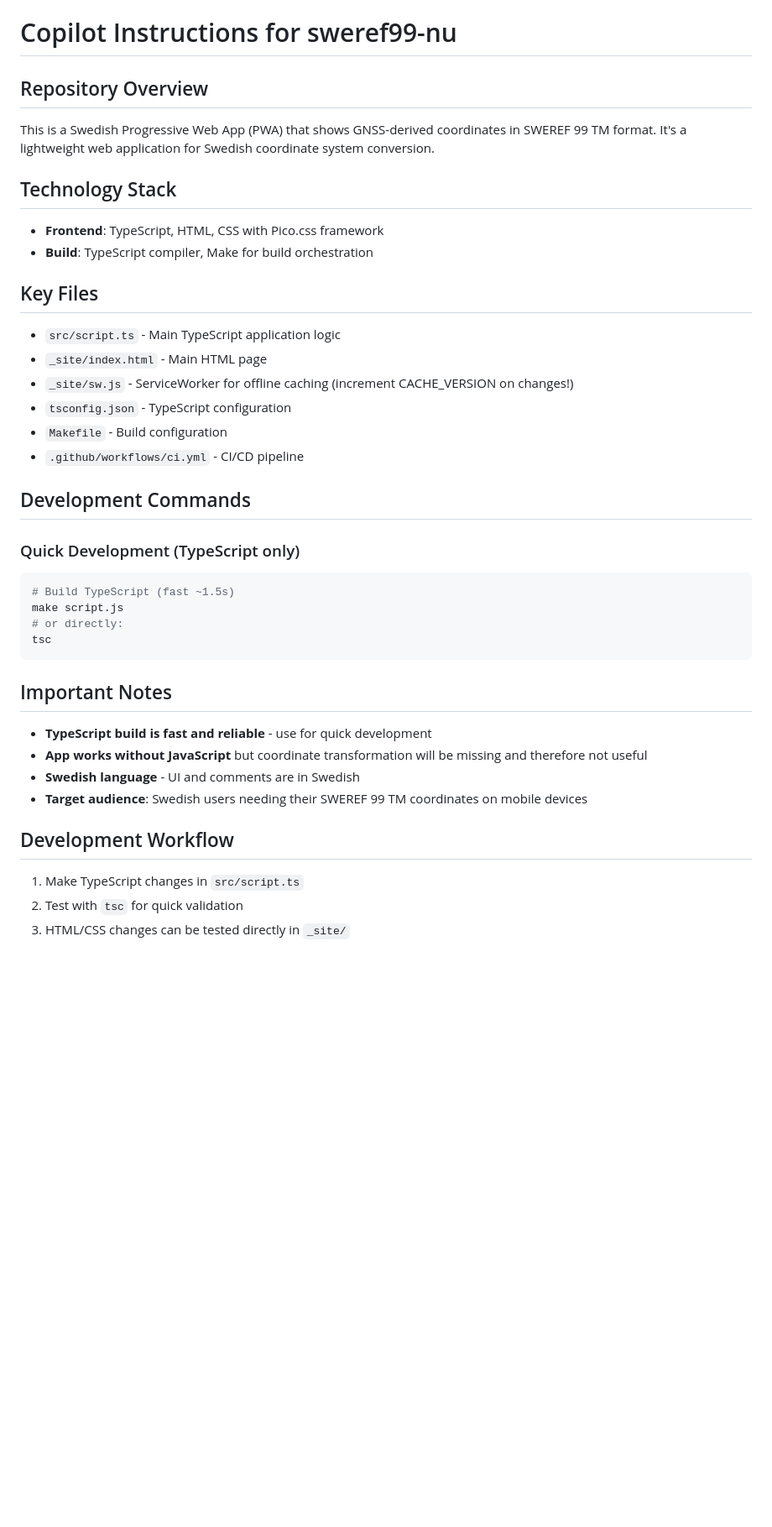
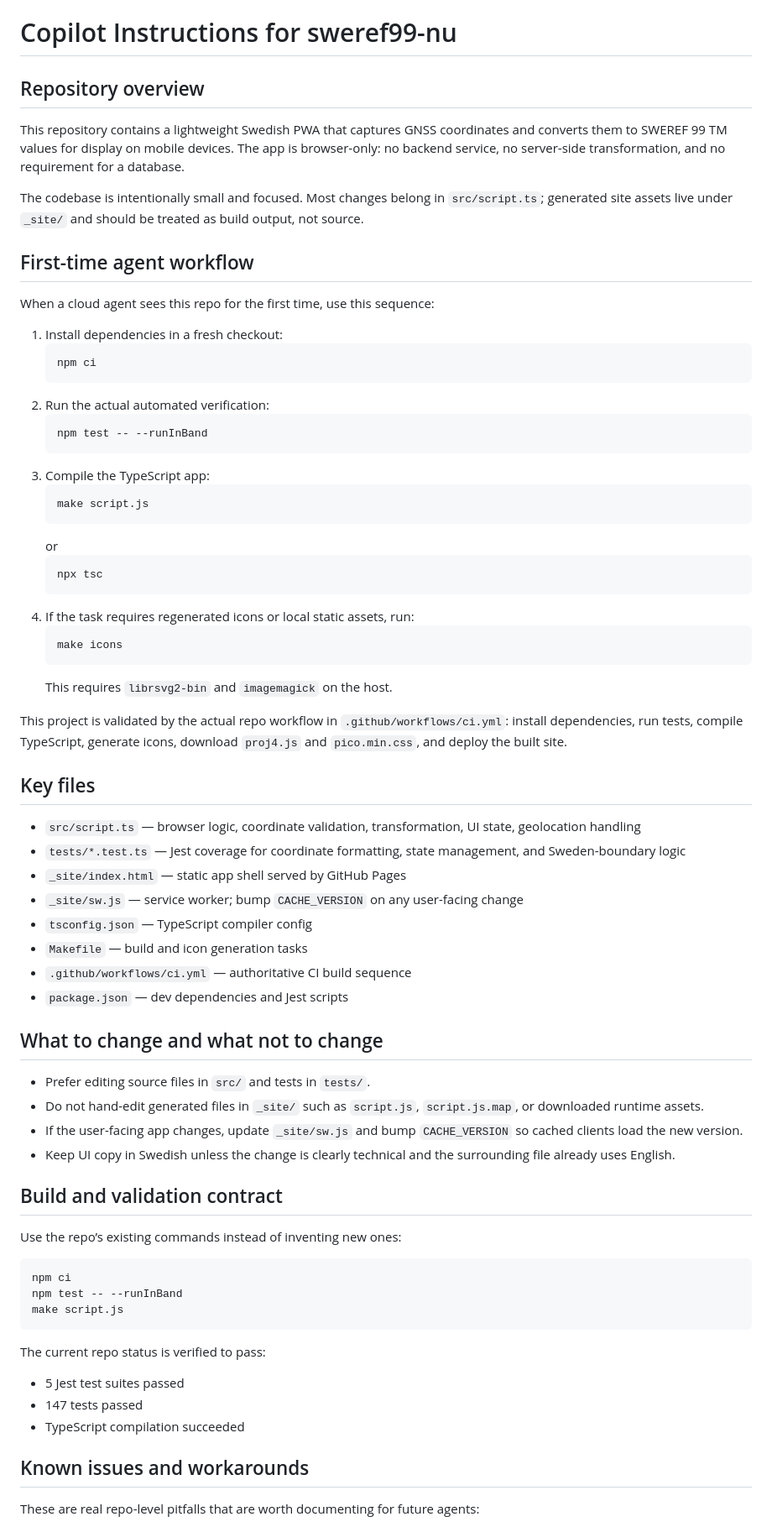
Before and after one commit to phieri/sweref99-nu, a Markdown page: .github/copilot-instructions.md, the part around one of its changes. Shown at 84% size. Drawn GitHub-style; blank space fills up the shorter version.

````diff
--- a/.github/copilot-instructions.md
+++ b/.github/copilot-instructions.md
@@ -1,38 +1,67 @@
 # Copilot Instructions for sweref99-nu
 
-## Repository Overview
-This is a Swedish Progressive Web App (PWA) that shows GNSS-derived coordinates in SWEREF 99 TM format. It's a lightweight web application for Swedish coordinate system conversion.
+## Repository overview
+This repository contains a lightweight Swedish PWA that captures GNSS coordinates and converts them to SWEREF 99 TM values for display on mobile devices. The app is browser-only: no backend service, no server-side transformation, and no requirement for a database.
 
-## Technology Stack
-- **Frontend**: TypeScript, HTML, CSS with Pico.css framework
-- **Build**: TypeScript compiler, Make for build orchestration
+The codebase is intentionally small and focused. Most changes belong in `src/script.ts`; generated site assets live under `_site/` and should be treated as build output, not source.
 
-## Key Files
-- `src/script.ts` - Main TypeScript application logic
-- `_site/index.html` - Main HTML page
-- `_site/sw.js` - ServiceWorker for offline caching (increment CACHE_VERSION on changes!)
-- `tsconfig.json` - TypeScript configuration
-- `Makefile` - Build configuration
-- `.github/workflows/ci.yml` - CI/CD pipeline
+## First-time agent workflow
+When a cloud agent sees this repo for the first time, use this sequence:
 
-## Development Commands
+1. Install dependencies in a fresh checkout:
+   ```bash
+   npm ci
+   ```
+2. Run the actual automated verification:
+   ```bash
+   npm test -- --runInBand
+   ```
+3. Compile the TypeScript app:
+   ```bash
+   make script.js
+   ```
+   or
+   ```bash
+   npx tsc
+   ```
+4. If the task requires regenerated icons or local static assets, run:
+   ```bash
+   make icons
+   ```
+   This requires `librsvg2-bin` and `imagemagick` on the host.
 
-### Quick Development (TypeScript only)
+This project is validated by the actual repo workflow in `.github/workflows/ci.yml`: install dependencies, run tests, compile TypeScript, generate icons, download `proj4.js` and `pico.min.css`, and deploy the built site.
+
+## Key files
+- `src/script.ts` — browser logic, coordinate validation, transformation, UI state, geolocation handling
+- `tests/*.test.ts` — Jest coverage for coordinate formatting, state management, and Sweden-boundary logic
+- `_site/index.html` — static app shell served by GitHub Pages
+- `_site/sw.js` — service worker; bump `CACHE_VERSION` on any user-facing change
+- `tsconfig.json` — TypeScript compiler config
+- `Makefile` — build and icon generation tasks
+- `.github/workflows/ci.yml` — authoritative CI build sequence
+- `package.json` — dev dependencies and Jest scripts
+
+## What to change and what not to change
+- Prefer editing source files in `src/` and tests in `tests/`.
+- Do not hand-edit generated files in `_site/` such as `script.js`, `script.js.map`, or downloaded runtime assets.
+- If the user-facing app changes, update `_site/sw.js` and bump `CACHE_VERSION` so cached clients load the new version.
+- Keep UI copy in Swedish unless the change is clearly technical and the surrounding file already uses English.
+
+## Build and validation contract
+Use the repo’s existing commands instead of inventing new ones:
+
 ```bash
-# Build TypeScript (fast ~1.5s)
+npm ci
+npm test -- --runInBand
 make script.js
-# or directly:
-tsc
 ```
 
-## Important Notes
-- **TypeScript build is fast and reliable** - use for quick development
-- **App works without JavaScript** but coordinate transformation will be missing and therefore not useful
-- **Swedish language** - UI and comments are in Swedish
-- **Target audience**: Swedish users needing their SWEREF 99 TM coordinates on mobile devices
+The current repo status is verified to pass:
+- 5 Jest test suites passed
+- 147 tests passed
+- TypeScript compilation succeeded
 
-## Development Workflow
-1. Make TypeScript changes in `src/script.ts`
-2. Test with `tsc` for quick validation
-3. HTML/CSS changes can be tested directly in `_site/`
+## Known issues and workarounds
+These are real repo-level pitfalls that are worth documenting for future agents:
 
````
Also changed, not shown: other parts of .github/copilot-instructions.md (+34 -114 lines).
